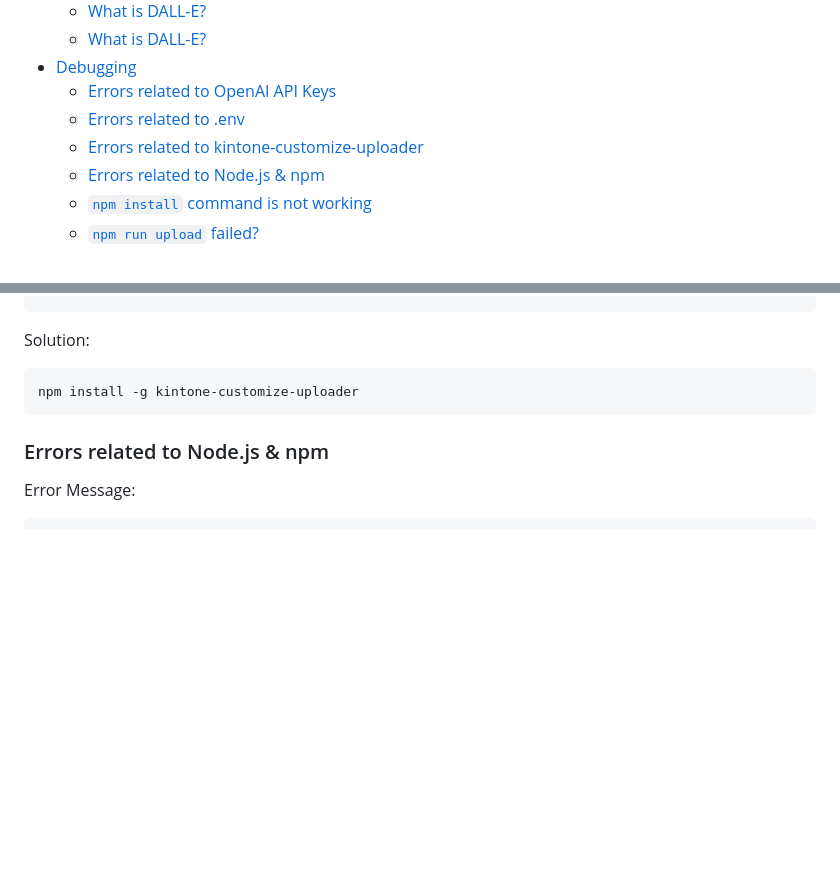
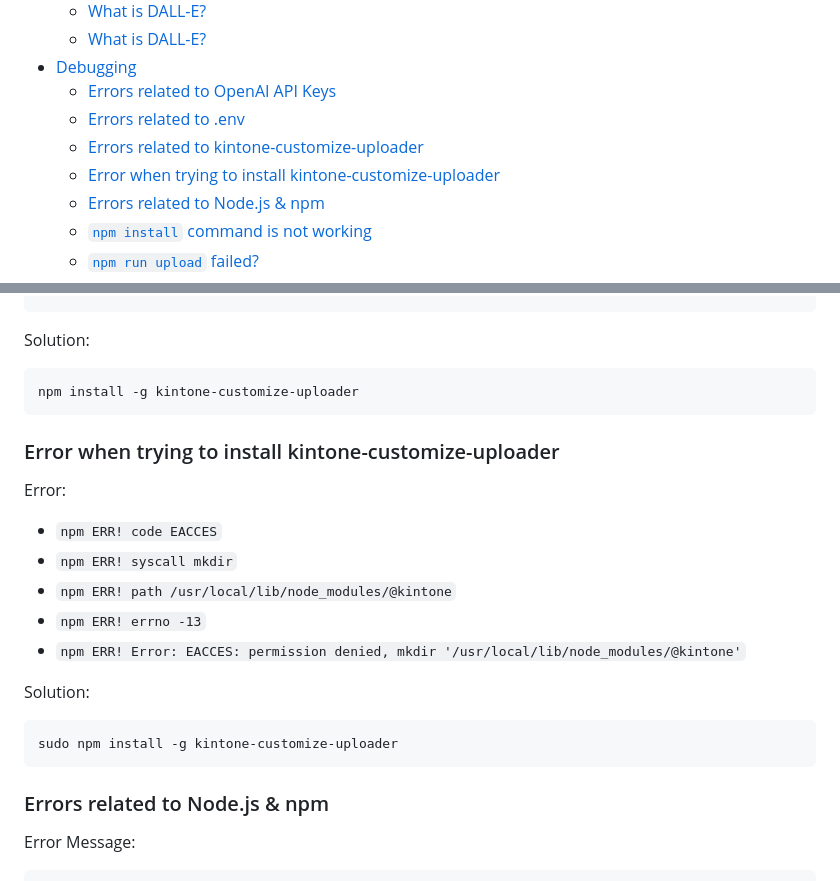
Before and after one commit to kintone-workshops/ai-kintone-gallery, a Markdown page: README.md, 2 parts joined by grey strips. Drawn GitHub-style; blank space fills up the shorter version.

Commit message:
Error when trying to install kintone-customize-uploader

````diff
--- a/README.md
+++ b/README.md
@@ -18,6 +18,7 @@ Let's create an AI Art Generator using [OpenAI's DALL·E 2](https://openai.com/p
   * [Errors related to OpenAI API Keys](#errors-related-to-openai-api-keys)
   * [Errors related to .env](#errors-related-to-env)
   * [Errors related to kintone-customize-uploader](#errors-related-to-kintone-customize-uploader)
+  * [Error when trying to install kintone-customize-uploader](#error-when-trying-to-install-kintone-customize-uploader)
   * [Errors related to Node.js \& npm](#errors-related-to-nodejs--npm)
   * [`npm install` command is not working](#npm-install-command-is-not-working)
   * [`npm run upload` failed?](#npm-run-upload-failed)
@@ -169,6 +170,21 @@ Solution:
 npm install -g kintone-customize-uploader
 ```
 
+### Error when trying to install kintone-customize-uploader
+
+Error:
+* `npm ERR! code EACCES`
+* `npm ERR! syscall mkdir`
+* `npm ERR! path /usr/local/lib/node_modules/@kintone`
+* `npm ERR! errno -13`
+* `npm ERR! Error: EACCES: permission denied, mkdir '/usr/local/lib/node_modules/@kintone'`
+
+Solution:
+
+```shell
+sudo npm install -g kintone-customize-uploader
+```
+
 ### Errors related to Node.js & npm
 
 Error Message:
````
